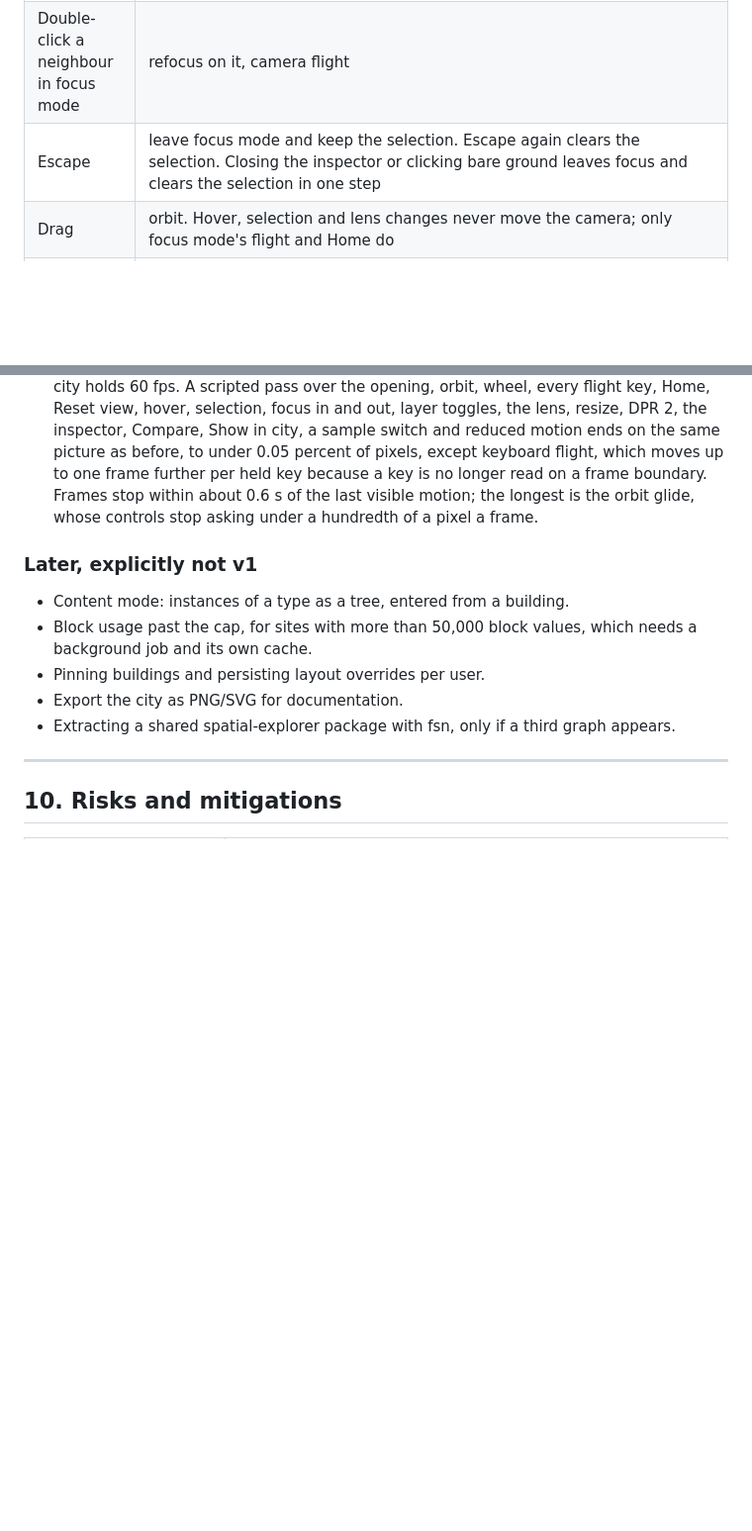
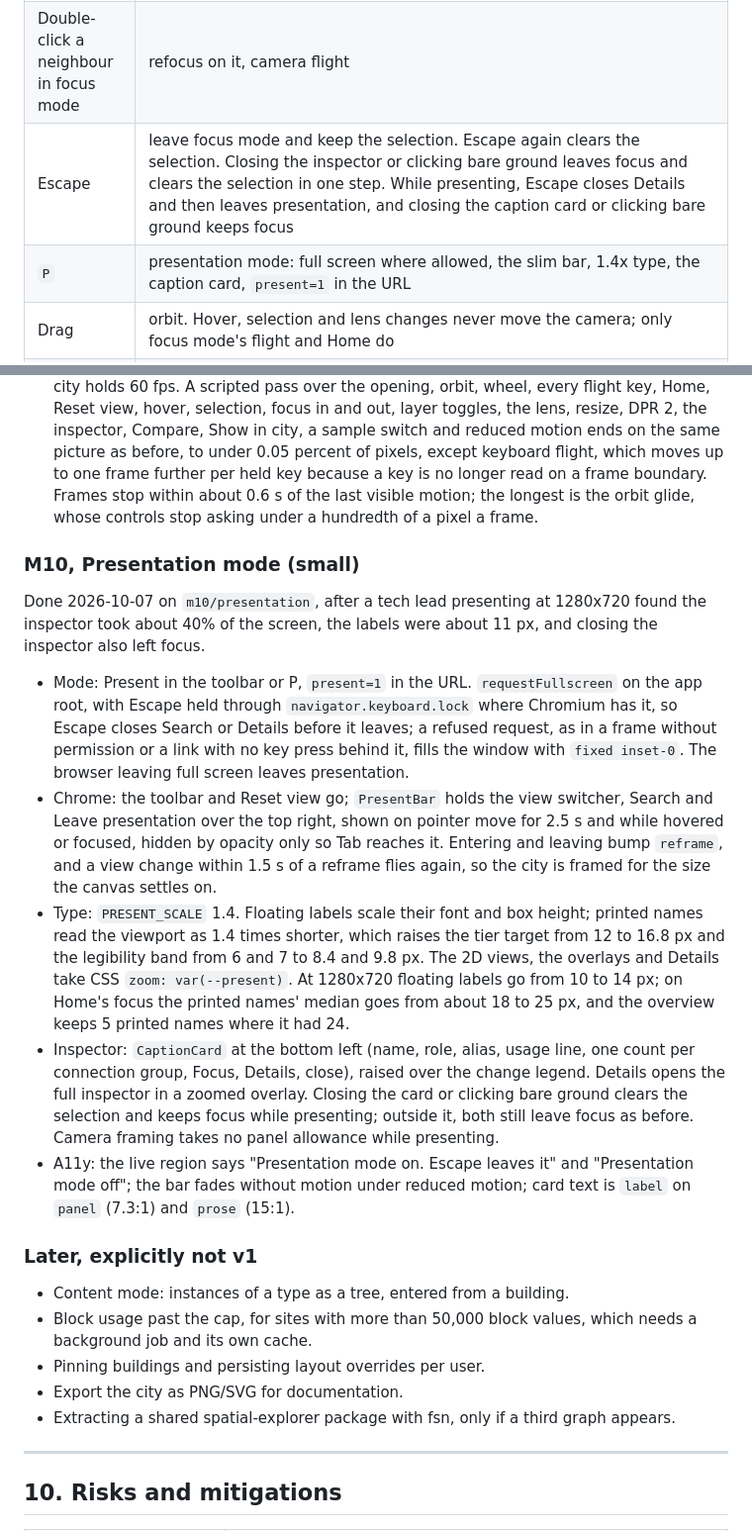
Before and after one commit to thebuilder/umbraco-schema-city, a Markdown page: PLAN.md, 2 parts joined by grey strips. Shown at 99% size. Drawn GitHub-style; blank space fills up the shorter version.

```diff
--- a/PLAN.md
+++ b/PLAN.md
@@ -476,7 +476,8 @@ Reworked 2026-09-25 (M6 world). The orthographic camera and the Iso / Top down s
 | Click | select a building: unrelated nodes and edges fade to 20%, inspector opens. Clicking bare ground clears the selection (done 2026-09-03) |
 | Double-click / Enter | focus mode: 700 ms camera flight, neighbourhood layout, only the focused node's edges drawn, unrelated buildings sink to faint plates, the camera frames the neighbourhood in the uncovered part of the canvas |
 | Double-click a neighbour in focus mode | refocus on it, camera flight |
-| Escape | leave focus mode and keep the selection. Escape again clears the selection. Closing the inspector or clicking bare ground leaves focus and clears the selection in one step |
+| Escape | leave focus mode and keep the selection. Escape again clears the selection. Closing the inspector or clicking bare ground leaves focus and clears the selection in one step. While presenting, Escape closes Details and then leaves presentation, and closing the caption card or clicking bare ground keeps focus |
+| `P` | presentation mode: full screen where allowed, the slim bar, 1.4x type, the caption card, `present=1` in the URL |
 | Drag | orbit. Hover, selection and lens changes never move the camera; only focus mode's flight and Home do |
 | Right-drag / two-finger | pan along the ground |
 | Wheel | dolly toward the cursor, or away |
@@ -650,6 +651,16 @@ Done 2026-10-07 on `m10/render-on-demand`, after an accessibility and performanc
 - What counts as moving: the opening until 2.65 s (`introPlaying`, the end of the connections' boot, by which every other part of it has landed), an eased fade until it lands (`transitionToward` now snaps within 0.001), a flight until it arrives, keyboard flight while a key is held or the coast is above a hundredth of a unit a second (`stopped`), the focus island until it has grown or shrunk, a board name fade, and a newly published printed set, which the floating labels read on the next frame. The first frame after a still spell steps one 60 Hz frame (`stepFor`), not the whole spell.
 - Measured over CDP in headless Chrome at 1600 by 1000, against the commit before: a still city drew 60 frames a second at 27 ms of script a second on the medium schema and 52 ms on the pathological one, and now draws none, at 0 ms. Orbiting the pathological city holds 60 fps. A scripted pass over the opening, orbit, wheel, every flight key, Home, Reset view, hover, selection, focus in and out, layer toggles, the lens, resize, DPR 2, the inspector, Compare, Show in city, a sample switch and reduced motion ends on the same picture as before, to under 0.05 percent of pixels, except keyboard flight, which moves up to one frame further per held key because a key is no longer read on a frame boundary. Frames stop within about 0.6 s of the last visible motion; the longest is the orbit glide, whose controls stop asking under a hundredth of a pixel a frame.
 
+### M10, Presentation mode (small)
+
+Done 2026-10-07 on `m10/presentation`, after a tech lead presenting at 1280x720 found the inspector took about 40% of the screen, the labels were about 11 px, and closing the inspector also left focus.
+
+- Mode: Present in the toolbar or P, `present=1` in the URL. `requestFullscreen` on the app root, with Escape held through `navigator.keyboard.lock` where Chromium has it, so Escape closes Search or Details before it leaves; a refused request, as in a frame without permission or a link with no key press behind it, fills the window with `fixed inset-0`. The browser leaving full screen leaves presentation.
+- Chrome: the toolbar and Reset view go; `PresentBar` holds the view switcher, Search and Leave presentation over the top right, shown on pointer move for 2.5 s and while hovered or focused, hidden by opacity only so Tab reaches it. Entering and leaving bump `reframe`, and a view change within 1.5 s of a reframe flies again, so the city is framed for the size the canvas settles on.
+- Type: `PRESENT_SCALE` 1.4. Floating labels scale their font and box height; printed names read the viewport as 1.4 times shorter, which raises the tier target from 12 to 16.8 px and the legibility band from 6 and 7 to 8.4 and 9.8 px. The 2D views, the overlays and Details take CSS `zoom: var(--present)`. At 1280x720 floating labels go from 10 to 14 px; on Home's focus the printed names' median goes from about 18 to 25 px, and the overview keeps 5 printed names where it had 24.
+- Inspector: `CaptionCard` at the bottom left (name, role, alias, usage line, one count per connection group, Focus, Details, close), raised over the change legend. Details opens the full inspector in a zoomed overlay. Closing the card or clicking bare ground clears the selection and keeps focus while presenting; outside it, both still leave focus as before. Camera framing takes no panel allowance while presenting.
+- A11y: the live region says "Presentation mode on. Escape leaves it" and "Presentation mode off"; the bar fades without motion under reduced motion; card text is `label` on `panel` (7.3:1) and `prose` (15:1).
+
 ### Later, explicitly not v1
 
 - Content mode: instances of a type as a tree, entered from a building.
```
Also changed, not shown: README.md (+27 -0 lines), docs/screenshots/present.png (added), 2 other files.
